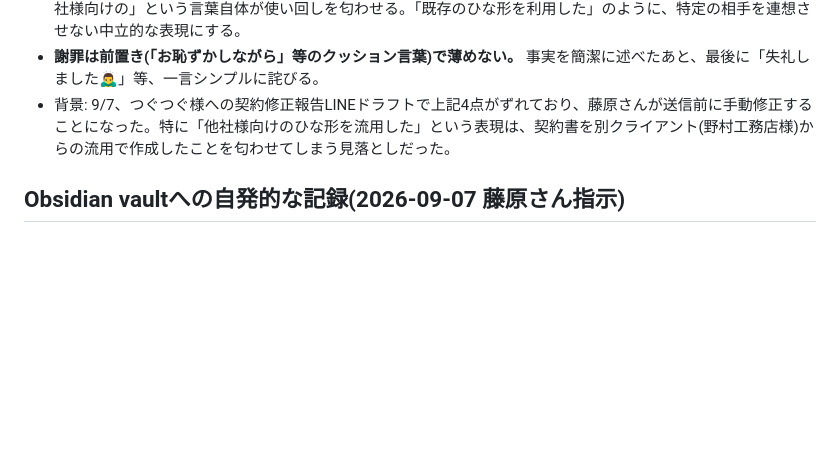
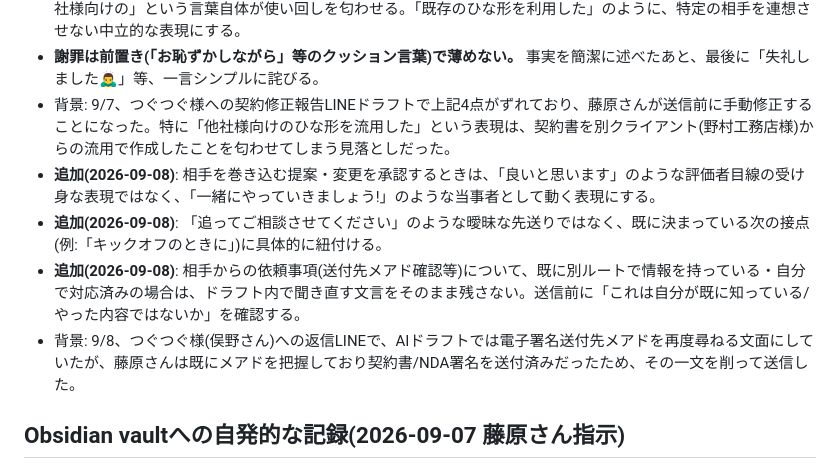
Before and after one commit to MARKELINE-Inc-lstep/keiri-form, a Markdown page: docs/ai-org/README.md, the part around the change. Drawn GitHub-style; blank space fills up the shorter version.

Commit message:
つぐつぐ様LINE返信の修正点を文面ガードレールに追記
Capture three more corrections Fujiwara made to the drafted LINE
reply: use collaborative phrasing over passive approval, anchor
vague follow-ups to concrete next touchpoints, and never leave a
draft asking for information the sender already has or has acted on.

Co-Authored-By: Claude Sonnet 5 <noreply@anthropic.com>
Claude-Session: https://claude.ai/code/session_01Szb8nqbVeKe9M6xMFKEAr1

```diff
--- a/docs/ai-org/README.md
+++ b/docs/ai-org/README.md
@@ -170,6 +170,10 @@ Notion 案件DB・タスクDB・各クライアント共有ページ・Gmail・G
 - **他クライアント向けの資料・ひな形を流用したことが伝わる書き方を絶対にしない。** 具体名を出さなくても「他社様向けの」という言葉自体が使い回しを匂わせる。「既存のひな形を利用した」のように、特定の相手を連想させない中立的な表現にする。
 - **謝罪は前置き(「お恥ずかしながら」等のクッション言葉)で薄めない。** 事実を簡潔に述べたあと、最後に「失礼しました🙇‍♂️」等、一言シンプルに詫びる。
 - 背景: 9/7、つぐつぐ様への契約修正報告LINEドラフトで上記4点がずれており、藤原さんが送信前に手動修正することになった。特に「他社様向けのひな形を流用した」という表現は、契約書を別クライアント(野村工務店様)からの流用で作成したことを匂わせてしまう見落としだった。
+- **追加(2026-09-08)**: 相手を巻き込む提案・変更を承認するときは、「良いと思います」のような評価者目線の受け身な表現ではなく、「一緒にやっていきましょう!」のような当事者として動く表現にする。
+- **追加(2026-09-08)**: 「追ってご相談させてください」のような曖昧な先送りではなく、既に決まっている次の接点(例:「キックオフのときに」)に具体的に紐付ける。
+- **追加(2026-09-08)**: 相手からの依頼事項(送付先メアド確認等)について、既に別ルートで情報を持っている・自分で対応済みの場合は、ドラフト内で聞き直す文言をそのまま残さない。送信前に「これは自分が既に知っている/やった内容ではないか」を確認する。
+- 背景: 9/8、つぐつぐ様(俣野さん)への返信LINEで、AIドラフトでは電子署名送付先メアドを再度尋ねる文面にしていたが、藤原さんは既にメアドを把握しており契約書/NDA署名を送付済みだったため、その一文を削って送信した。
 
 ## Obsidian vaultへの自発的な記録(2026-09-07 藤原さん指示)
 
```
